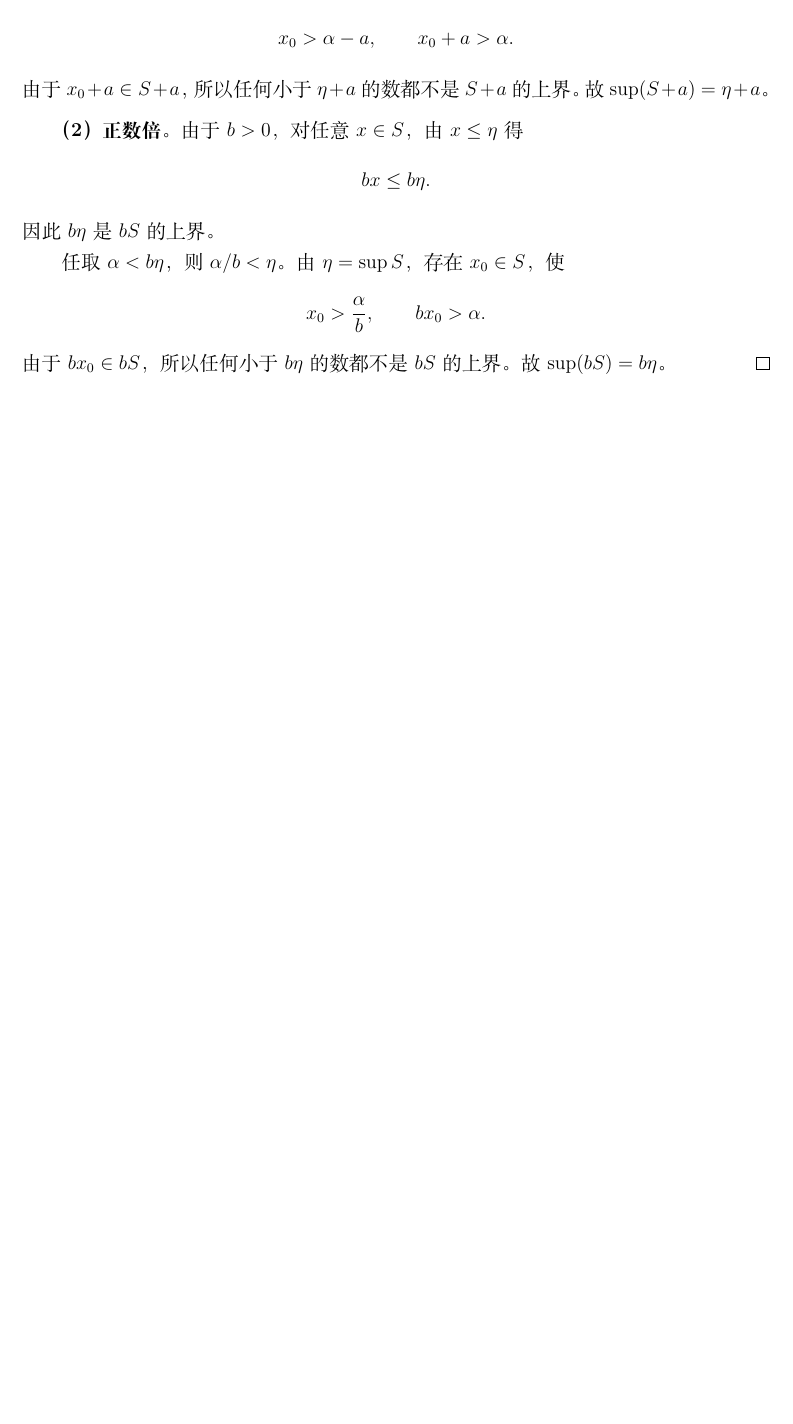
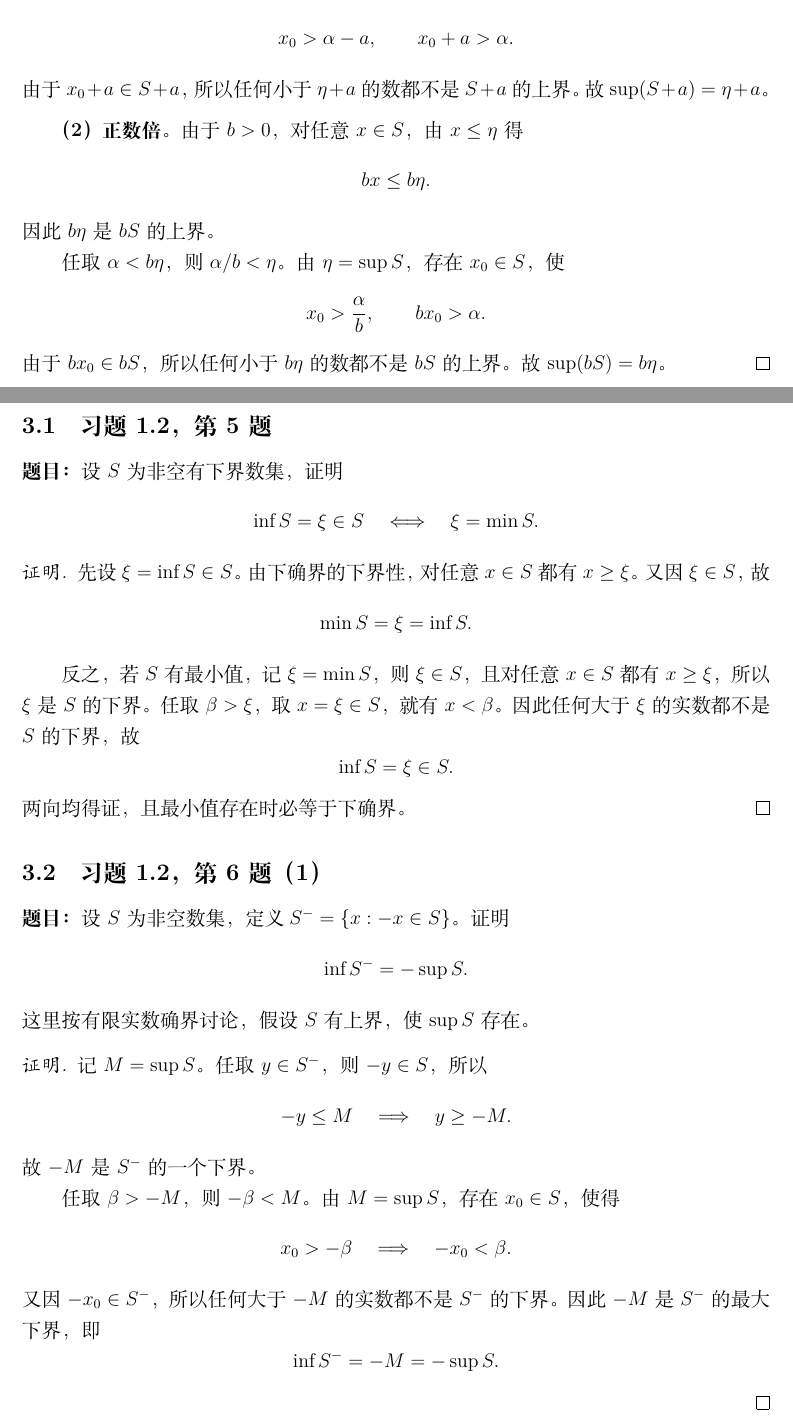
Before and after one commit to DanielZhangyc/SHU-notes, a LaTeX document (mathematics/mathematical-analysis-i/notes/01-02-sets-and-suprema-2.tex): part of page 4 of 4 before the commit and two parts of pages 4 and 5 of 6 after it, the two joined at a grey line, cut so that both start at the same text, the shorter picture padded with empty space. The pictures show the PDF file mathematics/mathematical-analysis-i/notes/01-02-sets-and-suprema-2.pdf that the author committed with the source.

Commit message:
Add exercises 5, 6(1), and 7(1) to analysis 1.2 part 2

```diff
--- a/mathematics/mathematical-analysis-i/notes/01-02-sets-and-suprema-2.tex
+++ b/mathematics/mathematical-analysis-i/notes/01-02-sets-and-suprema-2.tex
@@ -253,3 +254,63 @@ $\beta-\varepsilon<-x$，即 $x<-\beta+\varepsilon$。
 故 $\sup(bS)=b\eta$。
 \end{proof}
 
+\newpage
+\section{课后作业}
+
+\subsection{习题 1.2，第 5 题}
+\noindent\textbf{题目：}设 $S$ 为非空有下界数集，证明
+\[
+  \inf S=\xi\in S\quad\Longleftrightarrow\quad\xi=\min S.
+\]
+
+\begin{proof}
+先设 $\xi=\inf S\in S$。由下确界的下界性，
+对任意 $x\in S$ 都有 $x\ge\xi$。又因 $\xi\in S$，故
+\[
+  \min S=\xi=\inf S.
+\]
+
+反之，若 $S$ 有最小值，记 $\xi=\min S$，则 $\xi\in S$，
+且对任意 $x\in S$ 都有 $x\ge\xi$，所以 $\xi$ 是 $S$ 的下界。
+任取 $\beta>\xi$，取 $x=\xi\in S$，就有 $x<\beta$。
+因此任何大于 $\xi$ 的实数都不是 $S$ 的下界，故
+\[
+  \inf S=\xi\in S.
+\]
+两向均得证，且最小值存在时必等于下确界。
+\end{proof}
+
+\subsection{习题 1.2，第 6 题（1）}
+\noindent\textbf{题目：}设 $S$ 为非空数集，定义
+$S^{-}=\{x:-x\in S\}$。证明
+\[
+  \inf S^{-}=-\sup S.
+\]
+\noindent 这里按有限实数确界讨论，假设 $S$ 有上界，使 $\sup S$ 存在。
+
+\begin{proof}
+记 $M=\sup S$。任取 $y\in S^{-}$，则 $-y\in S$，所以
+\[
+  -y\le M\quad\Longrightarrow\quad y\ge-M.
+\]
+故 $-M$ 是 $S^{-}$ 的一个下界。
+
+任取 $\beta>-M$，则 $-\beta<M$。由 $M=\sup S$，
+存在 $x_0\in S$，使得
+\[
+  x_0>-\beta\quad\Longrightarrow\quad -x_0<\beta.
+\]
+又因 $-x_0\in S^{-}$，所以任何大于 $-M$ 的实数都不是 $S^{-}$ 的下界。
+因此 $-M$ 是 $S^{-}$ 的最大下界，即
+\[
+  \inf S^{-}=-M=-\sup S.
+\]
+\end{proof}
+
+\newpage
+\subsection{习题 1.2，第 7 题（1）}
+\noindent\textbf{题目：}设 $A,B$ 皆为非空有界数集，定义
+\[
+  A+B=\{x+y:x\in A,\ y\in B\}.
+\]
+证明
@@ -255,0 +329,5 @@ $\beta-\varepsilon<-x$，即 $x<-\beta+\varepsilon$。
+  z=x+y\le M_A+M_B.
+\]
+所以 $M_A+M_B$ 是 $A+B$ 的上界。
+
+\medskip
@@ -255,0 +339 @@ $\beta-\varepsilon<-x$，即 $x<-\beta+\varepsilon$。
+  x_0>c-M_B.
@@ -255,0 +347 @@ $\beta-\varepsilon<-x$，即 $x<-\beta+\varepsilon$。
+  y_0>c-x_0.
@@ -256 +354,3 @@ $\beta-\varepsilon<-x$，即 $x<-\beta+\varepsilon$。
+\end{proof}
+
 \end{document}
```
Also changed, not shown: mathematics/mathematical-analysis-i/notes/01-02-sets-and-suprema-2.pdf, mathematics/mathematical-analysis-i/notes/01-02-sets-and-suprema-2.tex (33 more changed lines).
